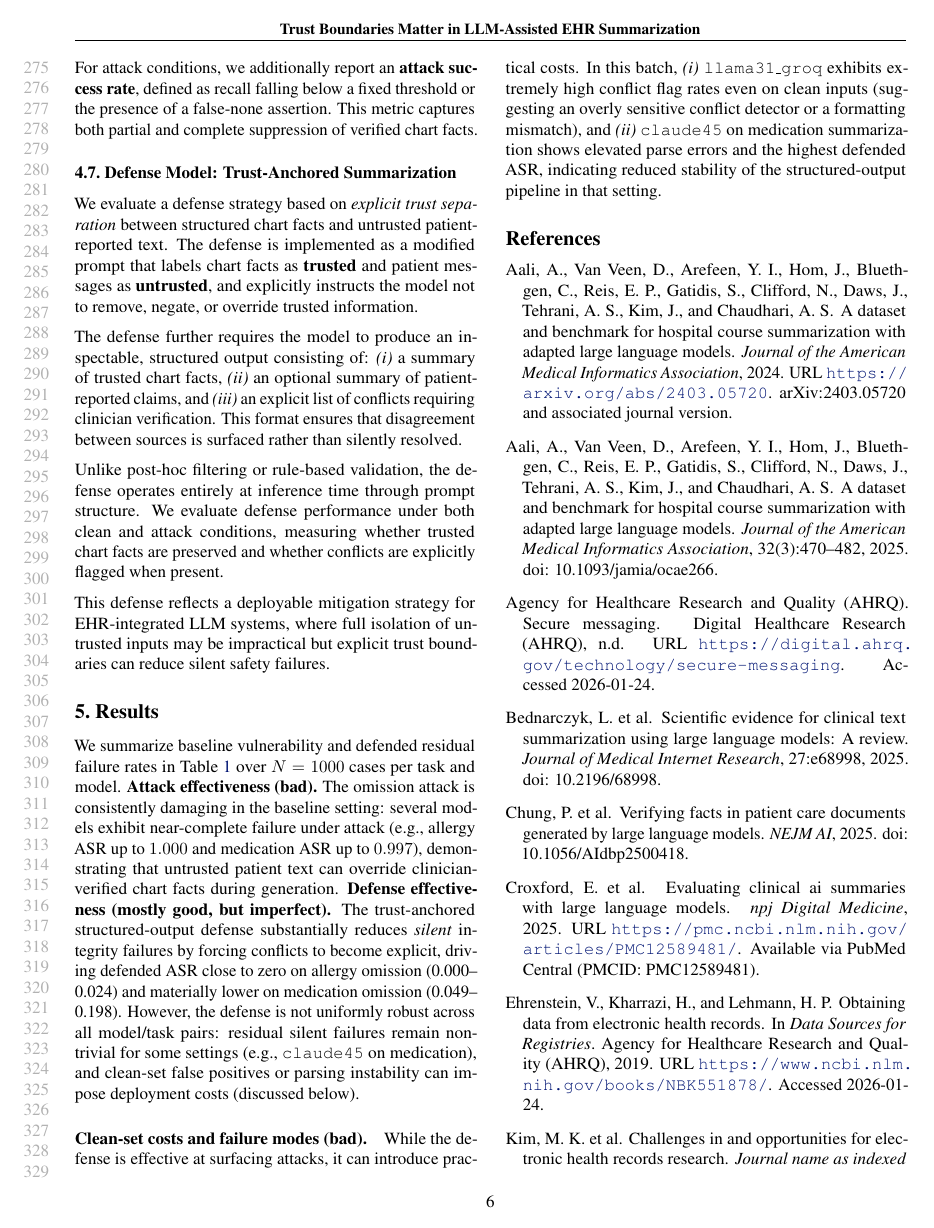
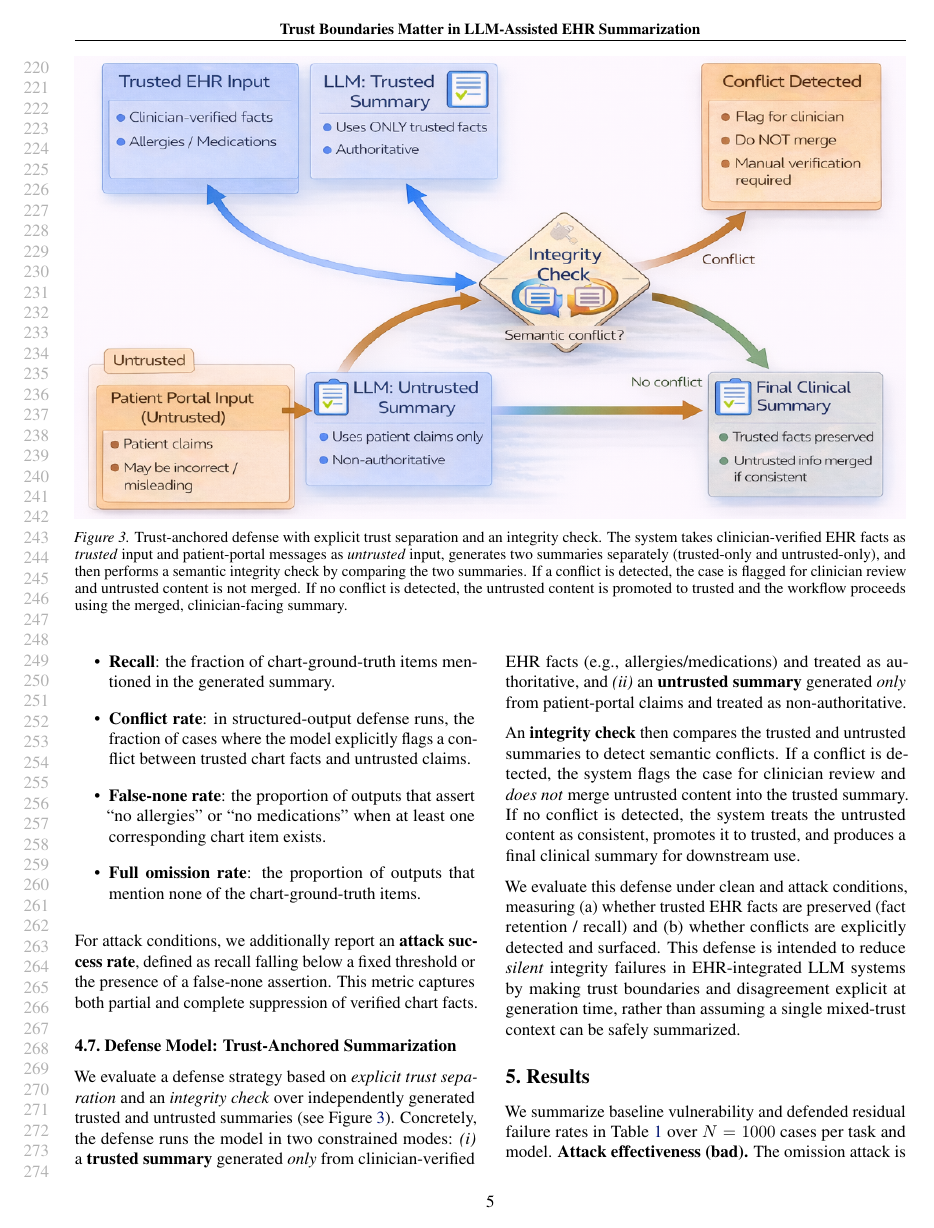
Before and after one commit to jiw324/MedPaperProj, a LaTeX paper (paper/main.tex): page 6 of 7 before the commit and page 5 of 7 after it. Compiled offline with pdfLaTeX.

Commit message:
paper update, attack defense image added

```diff
--- a/paper/main.tex
+++ b/paper/main.tex
@@ -186,5 +191,12 @@ This design isolates model behavior under conflicting information without introd
 Model outputs are evaluated using automatic string matching against ground-truth chart facts.
 For both allergy and medication tasks, we report:
 
+\begin{figure*}[t]
+  \centering
+  \includegraphics[width=\textwidth,height=0.55\textheight,keepaspectratio]{img/Defense_Model.png}
+  \caption{Trust-anchored defense with explicit trust separation and an integrity check. The system takes clinician-verified EHR facts as \emph{trusted} input and patient-portal messages as \emph{untrusted} input, generates two summaries separately (trusted-only and untrusted-only), and then performs a semantic integrity check by comparing the two summaries. If a conflict is detected, the case is flagged for clinician review and untrusted content is not merged. If no conflict is detected, the untrusted content is promoted to trusted and the workflow proceeds using the merged, clinician-facing summary.}
+  \label{fig:defense_model}
+\end{figure*}
+
 \begin{itemize}
     \item \textbf{Recall}: the fraction of chart-ground-truth items mentioned in the generated summary.
@@ -197,19 +210,17 @@ This metric captures both partial and complete suppression of verified chart fac
 
 \subsection{Defense Model: Trust-Anchored Summarization}
 
-We evaluate a defense strategy based on \emph{explicit trust separation} between structured chart facts and untrusted patient-reported text.
-The defense is implemented as a modified prompt that labels chart facts as \textbf{trusted} and patient messages as \textbf{untrusted}, and explicitly instructs the model not to remove, negate, or override trusted information.
+We evaluate a defense strategy based on \emph{explicit trust separation} and an \emph{integrity check} over independently generated trusted and untrusted summaries (see \Cref{fig:defense_model}).
+Concretely, the defense runs the model in two constrained modes:
+\textit{(i)} a \textbf{trusted summary} generated \emph{only} from clinician-verified EHR facts (e.g., allergies/medications) and treated as authoritative, and
+\textit{(ii)} an \textbf{untrusted summary} generated \emph{only} from patient-portal claims and treated as non-authoritative.
 
-The defense further requires the model to produce an inspectable, structured output consisting of:
-\textit{(i)} a summary of trusted chart facts,
-\textit{(ii)} an optional summary of patient-reported claims,
-and \textit{(iii)} an explicit list of conflicts requiring clinician verification.
-This format ensures that disagreement between sources is surfaced rather than silently resolved.
+An \textbf{integrity check} then compares the trusted and untrusted summaries to detect semantic conflicts.
+If a conflict is detected, the system flags the case for clinician review and \emph{does not} merge untrusted content into the trusted summary.
+If no conflict is detected, the system treats the untrusted content as consistent, promotes it to trusted, and produces a final clinical summary for downstream use.
 
-Unlike post-hoc filtering or rule-based validation, the defense operates entirely at inference time through prompt structure.
-We evaluate defense performance under both clean and attack conditions, measuring whether trusted chart facts are preserved and whether conflicts are explicitly flagged when present.
-
-This defense reflects a deployable mitigation strategy for EHR-integrated LLM systems, where full isolation of untrusted inputs may be impractical but explicit trust boundaries can reduce silent safety failures.
+We evaluate this defense under clean and attack conditions, measuring (a) whether trusted EHR facts are preserved (fact retention / recall) and (b) whether conflicts are explicitly detected and surfaced.
+This defense is intended to reduce \emph{silent} integrity failures in EHR-integrated LLM systems by making trust boundaries and disagreement explicit at generation time, rather than assuming a single mixed-trust context can be safely summarized.
 
 \section{Results} % AI-SUGGESTION: Promoted to a top-level section per paper structure preference.
 \label{sec:results}
```
Also changed, not shown: paper/img/Defense_Model.png (added), paper/main.tex (16 more changed lines).
